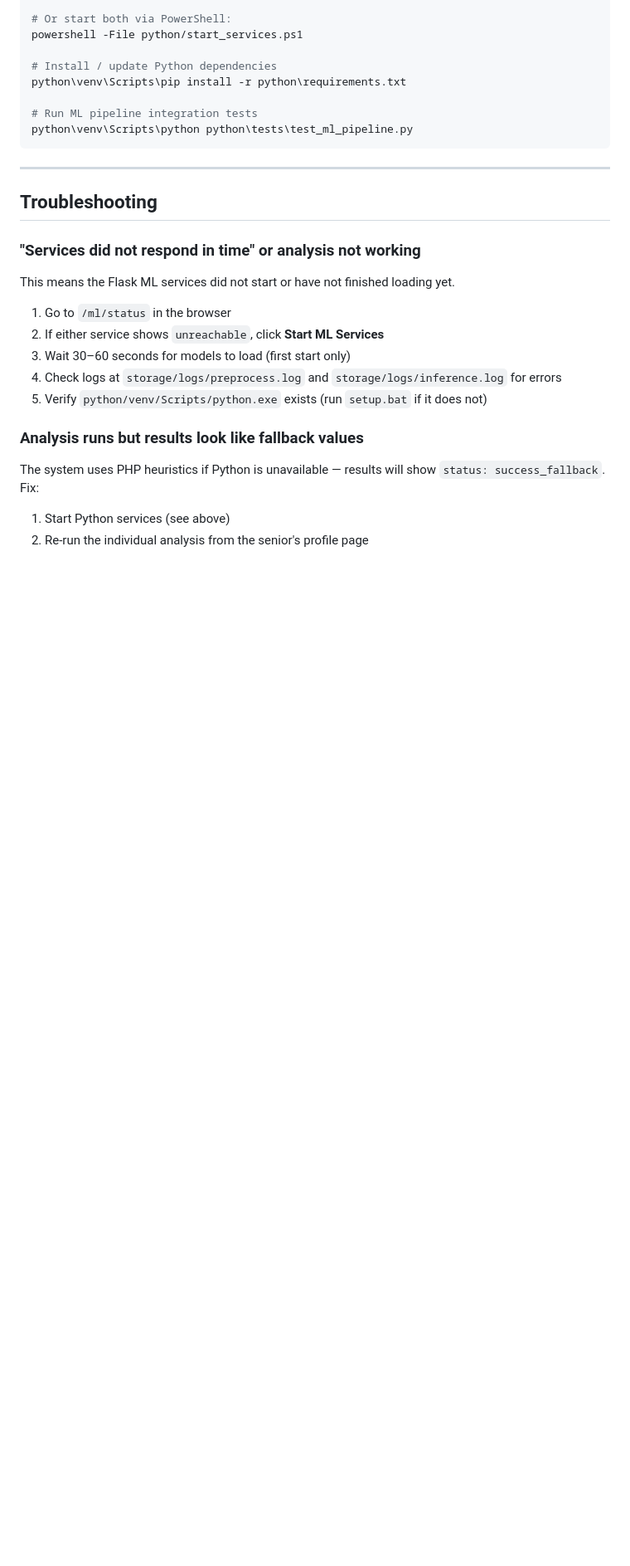
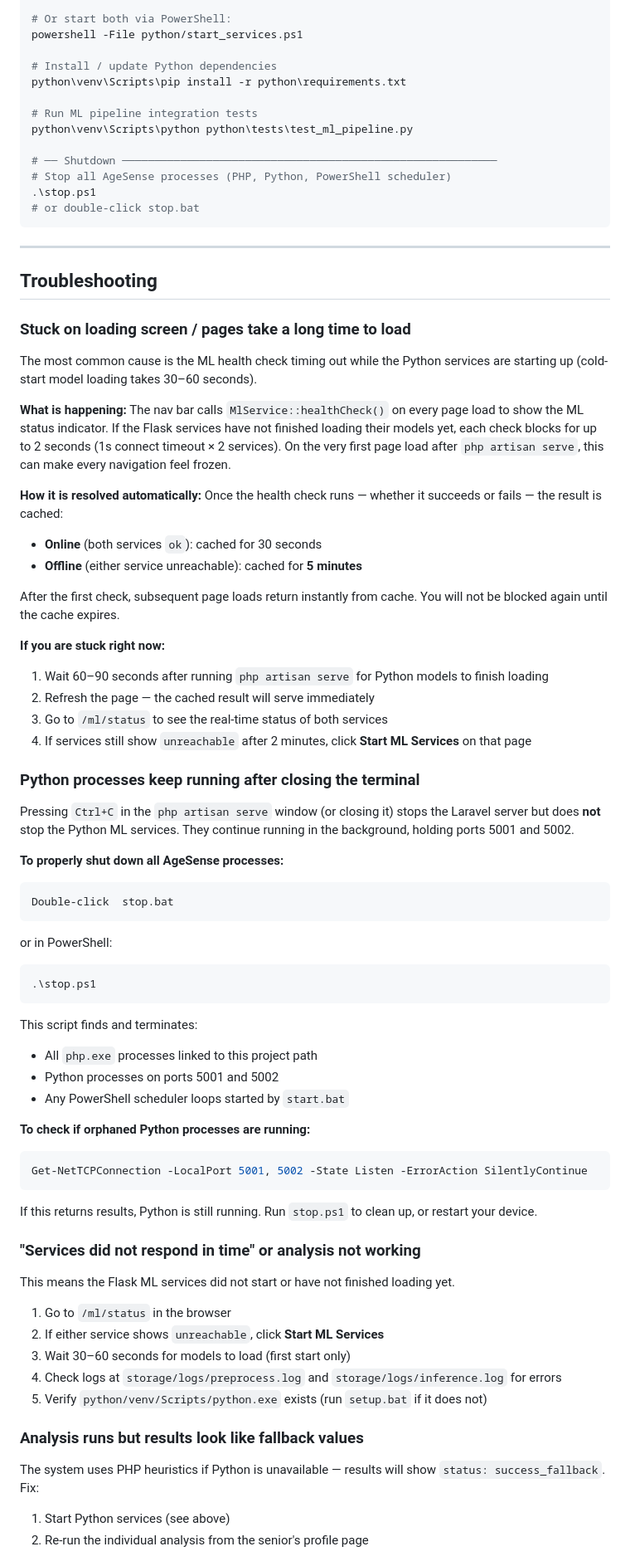
Before and after one commit to somarjez/osca-agesense, a Markdown page: README.md, the part around one of its changes. Shown at 83% size. Drawn GitHub-style; blank space fills up the shorter version.

Commit message:
docs: update README with stop script, ML cache behaviour, and troubleshooting
- Document stop.bat / stop.ps1 as the proper shutdown command in Running the System section
- Explain ML nav health check caching: 30s online, 5min offline to prevent page-load hangs
- Add stop.bat and stop.ps1 to Project Structure file tree
- Add stop.ps1 to Developer Commands shutdown section
- Add troubleshooting entry: Stuck on loading screen / cold-start ML hang
- Add troubleshooting entry: Python processes keep running after closing terminal

Co-Authored-By: Claude Sonnet 4.6 <noreply@anthropic.com>

````diff
--- a/README.md
+++ b/README.md
@@ -644,11 +667,64 @@ python\venv\Scripts\pip install -r python\requirements.txt
 
 # Run ML pipeline integration tests
 python\venv\Scripts\python python\tests\test_ml_pipeline.py
+
+# ── Shutdown ──────────────────────────────────────────────────────────
+# Stop all AgeSense processes (PHP, Python, PowerShell scheduler)
+.\stop.ps1
+# or double-click stop.bat
 ```
 
 ---
 
 ## Troubleshooting
+
+### Stuck on loading screen / pages take a long time to load
+
+The most common cause is the ML health check timing out while the Python services are starting up (cold-start model loading takes 30–60 seconds).
+
+**What is happening:** The nav bar calls `MlService::healthCheck()` on every page load to show the ML status indicator. If the Flask services have not finished loading their models yet, each check blocks for up to 2 seconds (1s connect timeout × 2 services). On the very first page load after `php artisan serve`, this can make every navigation feel frozen.
+
+**How it is resolved automatically:** Once the health check runs — whether it succeeds or fails — the result is cached:
+- **Online** (both services `ok`): cached for 30 seconds
+- **Offline** (either service unreachable): cached for **5 minutes**
+
+After the first check, subsequent page loads return instantly from cache. You will not be blocked again until the cache expires.
+
+**If you are stuck right now:**
+
+1. Wait 60–90 seconds after running `php artisan serve` for Python models to finish loading
+2. Refresh the page — the cached result will serve immediately
+3. Go to `/ml/status` to see the real-time status of both services
+4. If services still show `unreachable` after 2 minutes, click **Start ML Services** on that page
+
+### Python processes keep running after closing the terminal
+
+Pressing `Ctrl+C` in the `php artisan serve` window (or closing it) stops the Laravel server but does **not** stop the Python ML services. They continue running in the background, holding ports 5001 and 5002.
+
+**To properly shut down all AgeSense processes:**
+
+```
+Double-click  stop.bat
+```
+
+or in PowerShell:
+
+```powershell
+.\stop.ps1
+```
+
+This script finds and terminates:
+- All `php.exe` processes linked to this project path
+- Python processes on ports 5001 and 5002
+- Any PowerShell scheduler loops started by `start.bat`
+
+**To check if orphaned Python processes are running:**
+
+```powershell
+Get-NetTCPConnection -LocalPort 5001, 5002 -State Listen -ErrorAction SilentlyContinue
+```
+
+If this returns results, Python is still running. Run `stop.ps1` to clean up, or restart your device.
 
 ### "Services did not respond in time" or analysis not working
 
````
Also changed, not shown: other parts of README.md (+23 -0 lines).
